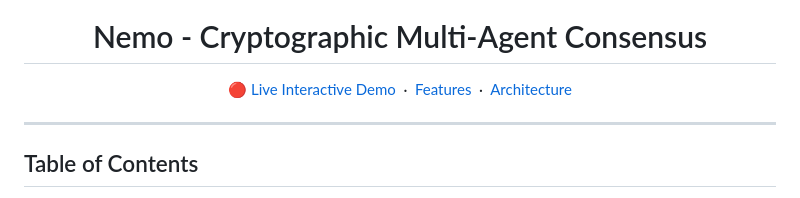
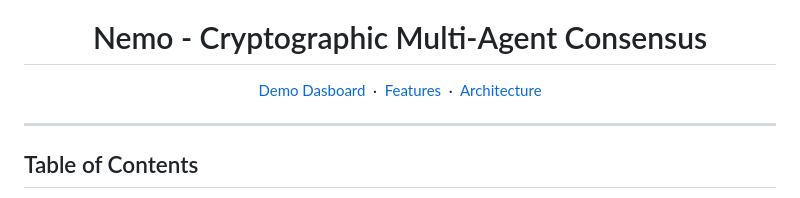
Before and after one commit to tarunsh07/Project-Nemo, a Markdown page: README.md, the part around one of its changes. GitHub-like rendering.

Commit message:
Update demo link text and remove placeholder images
Updated the link text for the live demo and removed two placeholder images from the screenshots section.

```diff
--- a/README.md
+++ b/README.md
@@ -2,7 +2,7 @@
   <img src="frontend/assets/logo.webp" alt="Nemo Logo" width="250" />
   <h1>Nemo - Cryptographic Multi-Agent Consensus</h1>
   <p>
-    <a href="https://nemo-fabric.onrender.com/">🔴 Live Interactive Demo</a>
+    <a href="https://nemo-fabric.onrender.com/">Demo Dasboard</a>
     &nbsp;&middot;&nbsp;
     <a href="#key-features">Features</a>
     &nbsp;&middot;&nbsp;
```
Also changed, not shown: other parts of README.md (+1 -2 lines).
